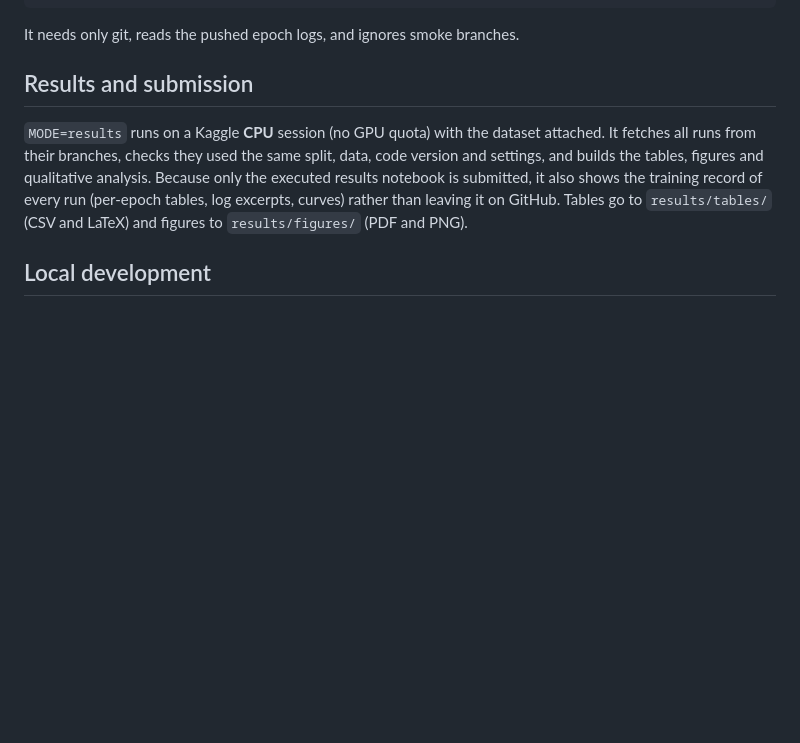
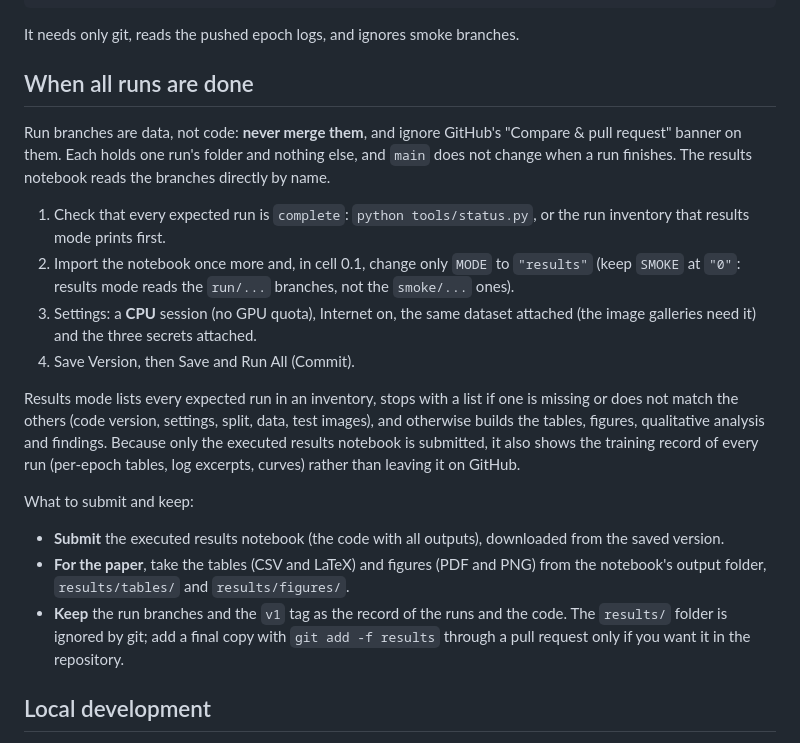
Before and after one commit to Yasir-Zafar/chexpert-uncertainty-policies, a Markdown page: README.md, the part around the change. GitHub-like rendering; blank space fills up the shorter version.

Commit message:
docs: explain what happens after the runs finish

```diff
--- a/README.md
+++ b/README.md
@@ -140,14 +140,34 @@ python tools/status.py        # one row per run branch: who, epoch, validation A
 
 It needs only git, reads the pushed epoch logs, and ignores smoke branches.
 
-## Results and submission
+## When all runs are done
 
-`MODE=results` runs on a Kaggle **CPU** session (no GPU quota) with the dataset attached. It
-fetches all runs from their branches, checks they used the same split, data, code version and
-settings, and builds the tables, figures and qualitative analysis. Because only the executed
-results notebook is submitted, it also shows the training record of every run (per-epoch tables,
-log excerpts, curves) rather than leaving it on GitHub. Tables go to `results/tables/` (CSV and
-LaTeX) and figures to `results/figures/` (PDF and PNG).
+Run branches are data, not code: **never merge them**, and ignore GitHub's "Compare & pull
+request" banner on them. Each holds one run's folder and nothing else, and `main` does not change
+when a run finishes. The results notebook reads the branches directly by name.
+
+1. Check that every expected run is `complete`: `python tools/status.py`, or the run inventory
+   that results mode prints first.
+2. Import the notebook once more and, in cell 0.1, change only `MODE` to `"results"` (keep
+   `SMOKE` at `"0"`: results mode reads the `run/...` branches, not the `smoke/...` ones).
+3. Settings: a **CPU** session (no GPU quota), Internet on, the same dataset attached (the image
+   galleries need it) and the three secrets attached.
+4. Save Version, then Save and Run All (Commit).
+
+Results mode lists every expected run in an inventory, stops with a list if one is missing or
+does not match the others (code version, settings, split, data, test images), and otherwise
+builds the tables, figures, qualitative analysis and findings. Because only the executed results
+notebook is submitted, it also shows the training record of every run (per-epoch tables, log
+excerpts, curves) rather than leaving it on GitHub.
+
+What to submit and keep:
+- **Submit** the executed results notebook (the code with all outputs), downloaded from the saved
+  version.
+- **For the paper**, take the tables (CSV and LaTeX) and figures (PDF and PNG) from the
+  notebook's output folder, `results/tables/` and `results/figures/`.
+- **Keep** the run branches and the `v1` tag as the record of the runs and the code. The
+  `results/` folder is ignored by git; add a final copy with `git add -f results` through a pull
+  request only if you want it in the repository.
 
 ## Local development
 
```
